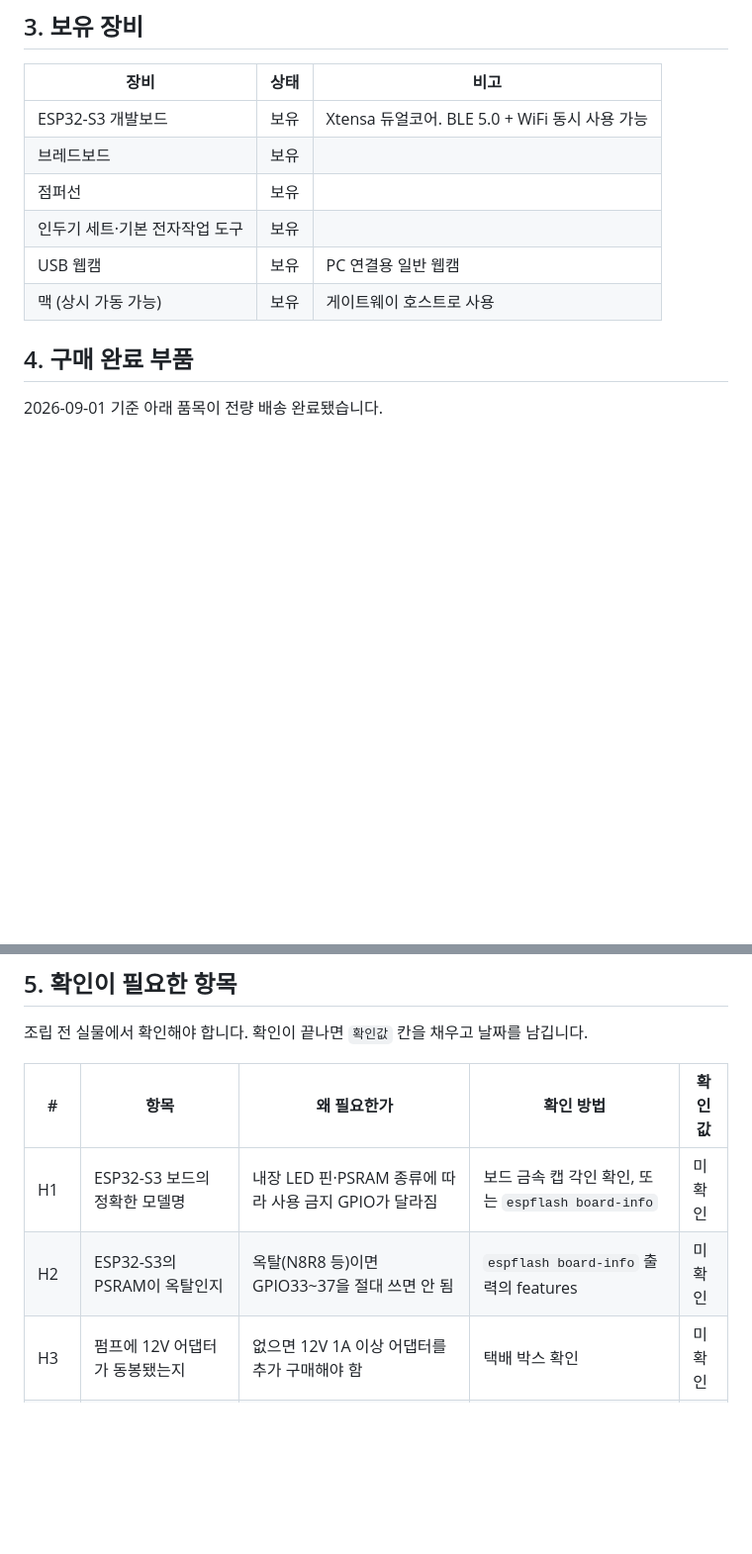
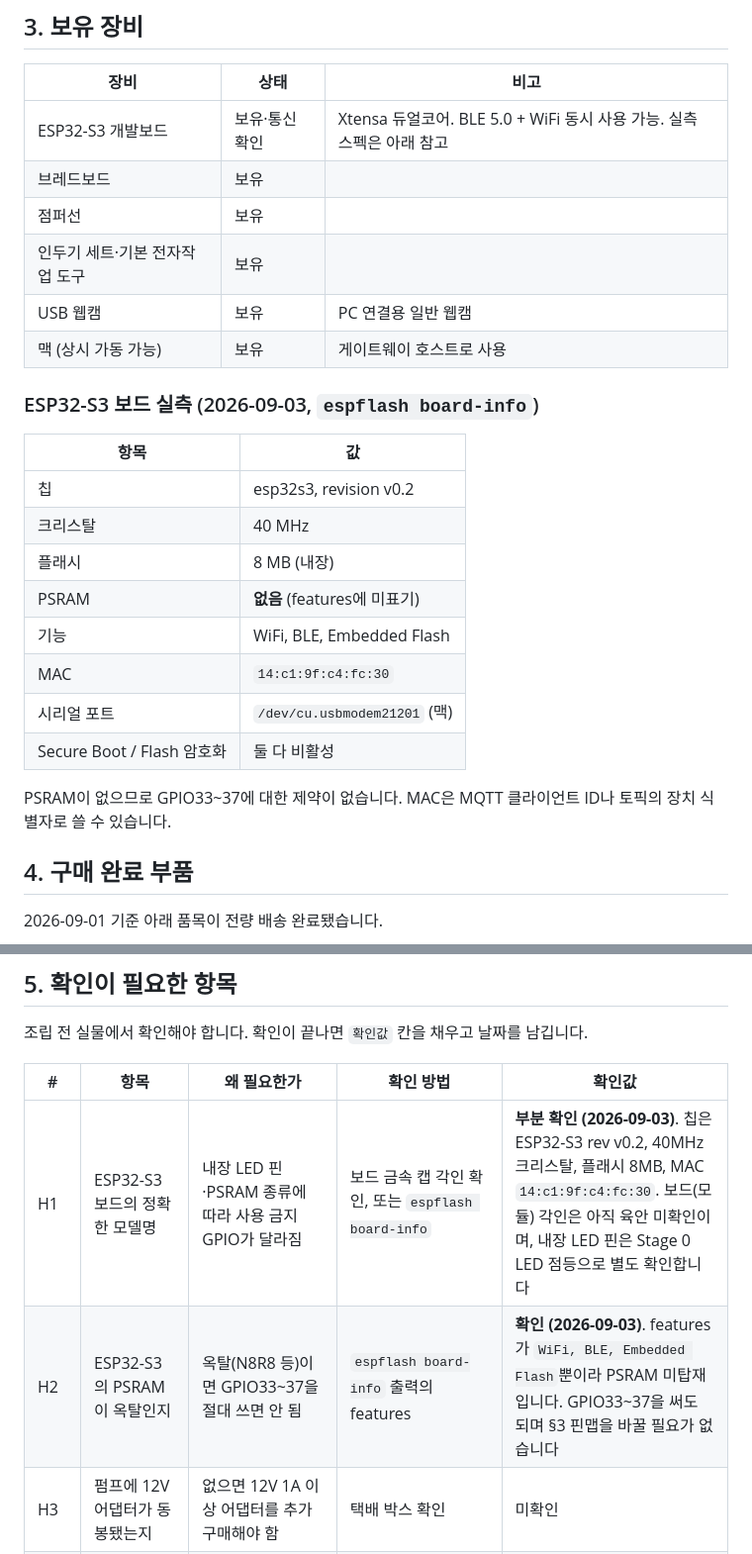
Before and after one commit to namo-labs/namo-firmware, a Markdown page: docs/hardware-pilot-status.md, 2 parts joined by grey strips. Shown at 99% size. Rendered like a GitHub page; blank space fills up the shorter version.

Commit message:
docs: Stage 0 통과 기록과 보드 실측값 반영
espflash board-info로 H1(칩 정보)과 H2(PSRAM 없음)를 확인했습니다.
PSRAM이 없어 GPIO33~37 제약이 없고 핀맵을 바꿀 필요가 없습니다.

Co-Authored-By: Claude Opus 5 (1M context) <noreply@anthropic.com>
Claude-Session: https://claude.ai/code/session_01M86Pzf5d7963mXPSqmiaoM

```diff
--- a/docs/hardware-pilot-status.md
+++ b/docs/hardware-pilot-status.md
@@ -24,12 +24,27 @@ Namo 앱은 이 레포의 MQTT 토픽에 직접 연결하지 않습니다. 앱
 
 | 장비 | 상태 | 비고 |
 |---|---|---|
-| ESP32-S3 개발보드 | 보유 | Xtensa 듀얼코어. BLE 5.0 + WiFi 동시 사용 가능 |
+| ESP32-S3 개발보드 | 보유·통신 확인 | Xtensa 듀얼코어. BLE 5.0 + WiFi 동시 사용 가능. 실측 스펙은 아래 참고 |
 | 브레드보드 | 보유 | |
 | 점퍼선 | 보유 | |
 | 인두기 세트·기본 전자작업 도구 | 보유 | |
 | USB 웹캠 | 보유 | PC 연결용 일반 웹캠 |
 | 맥 (상시 가동 가능) | 보유 | 게이트웨이 호스트로 사용 |
+
+### ESP32-S3 보드 실측 (2026-09-03, `espflash board-info`)
+
+| 항목 | 값 |
+|---|---|
+| 칩 | esp32s3, revision v0.2 |
+| 크리스탈 | 40 MHz |
+| 플래시 | 8 MB (내장) |
+| PSRAM | **없음** (features에 미표기) |
+| 기능 | WiFi, BLE, Embedded Flash |
+| MAC | `14:c1:9f:c4:fc:30` |
+| 시리얼 포트 | `/dev/cu.usbmodem21201` (맥) |
+| Secure Boot / Flash 암호화 | 둘 다 비활성 |
+
+PSRAM이 없으므로 GPIO33~37에 대한 제약이 없습니다. MAC은 MQTT 클라이언트 ID나 토픽의 장치 식별자로 쓸 수 있습니다.
 
 ## 4. 구매 완료 부품
 
@@ -51,8 +66,8 @@ Namo 앱은 이 레포의 MQTT 토픽에 직접 연결하지 않습니다. 앱
 
 | # | 항목 | 왜 필요한가 | 확인 방법 | 확인값 |
 |---|---|---|---|---|
-| H1 | ESP32-S3 보드의 정확한 모델명 | 내장 LED 핀·PSRAM 종류에 따라 사용 금지 GPIO가 달라짐 | 보드 금속 캡 각인 확인, 또는 `espflash board-info` | 미확인 |
-| H2 | ESP32-S3의 PSRAM이 옥탈인지 | 옥탈(N8R8 등)이면 GPIO33~37을 절대 쓰면 안 됨 | `espflash board-info` 출력의 features | 미확인 |
+| H1 | ESP32-S3 보드의 정확한 모델명 | 내장 LED 핀·PSRAM 종류에 따라 사용 금지 GPIO가 달라짐 | 보드 금속 캡 각인 확인, 또는 `espflash board-info` | **부분 확인 (2026-09-03)**. 칩은 ESP32-S3 rev v0.2, 40MHz 크리스탈, 플래시 8MB, MAC `14:c1:9f:c4:fc:30`. 보드(모듈) 각인은 아직 육안 미확인이며, 내장 LED 핀은 Stage 0 LED 점등으로 별도 확인합니다 |
+| H2 | ESP32-S3의 PSRAM이 옥탈인지 | 옥탈(N8R8 등)이면 GPIO33~37을 절대 쓰면 안 됨 | `espflash board-info` 출력의 features | **확인 (2026-09-03)**. features가 `WiFi, BLE, Embedded Flash`뿐이라 PSRAM 미탑재입니다. GPIO33~37을 써도 되며 §3 핀맵을 바꿀 필요가 없습니다 |
 | H3 | 펌프에 12V 어댑터가 동봉됐는지 | 없으면 12V 1A 이상 어댑터를 추가 구매해야 함 | 택배 박스 확인 | 미확인 |
 | H4 | 펌프의 실제 소비 전류 | 어댑터 용량 산정. 4.8W면 12V에서 0.4A이나 기동전류는 더 큼 | 멀티미터 전류 측정 | 미확인 |
 | H5 | AOD4184 모듈의 단자 라벨과 배열 | 모듈마다 `SIG/GND` 또는 `PWM/GND`, 옵토커플러 유무가 다름 | 모듈 실크스크린 육안 확인 | 미확인 |
```
Also changed, not shown: docs/bring-up-guide.md (+7 -1 lines).
